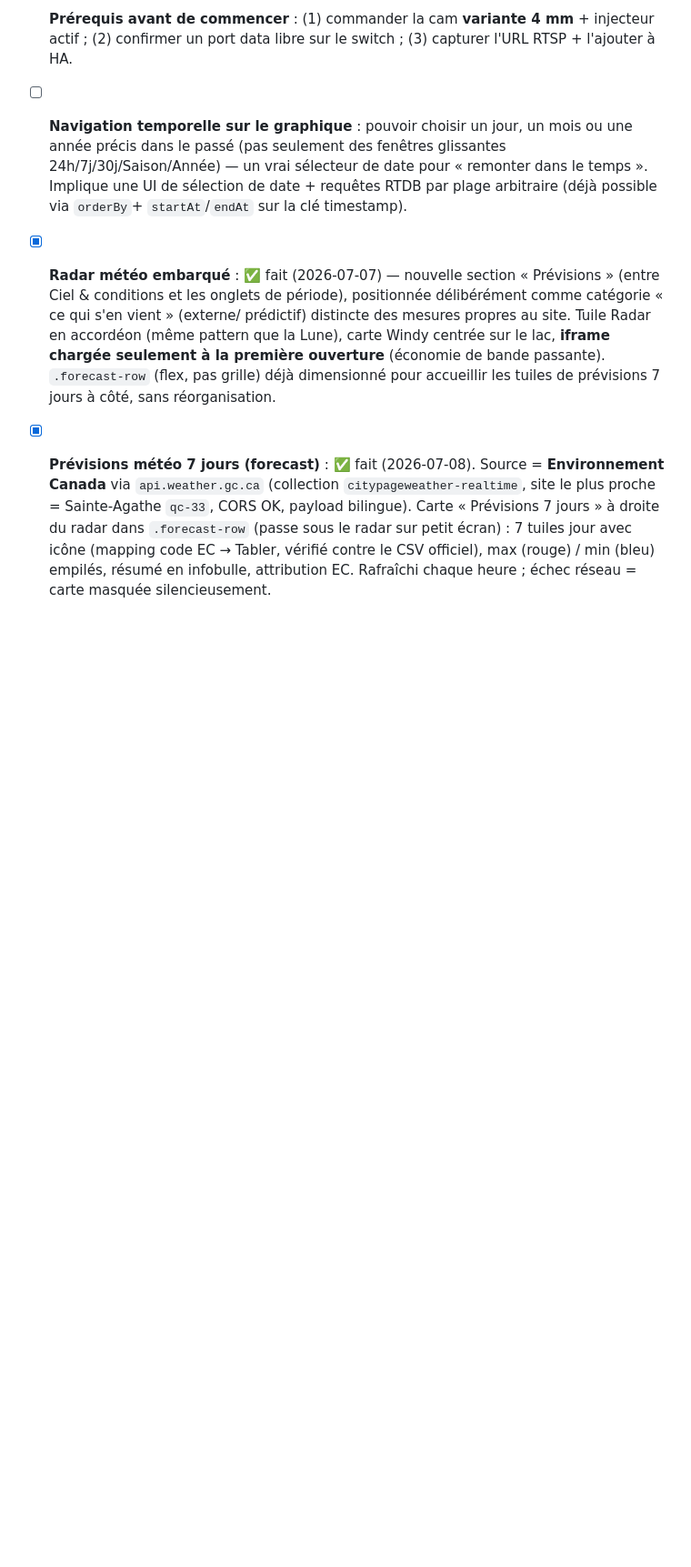
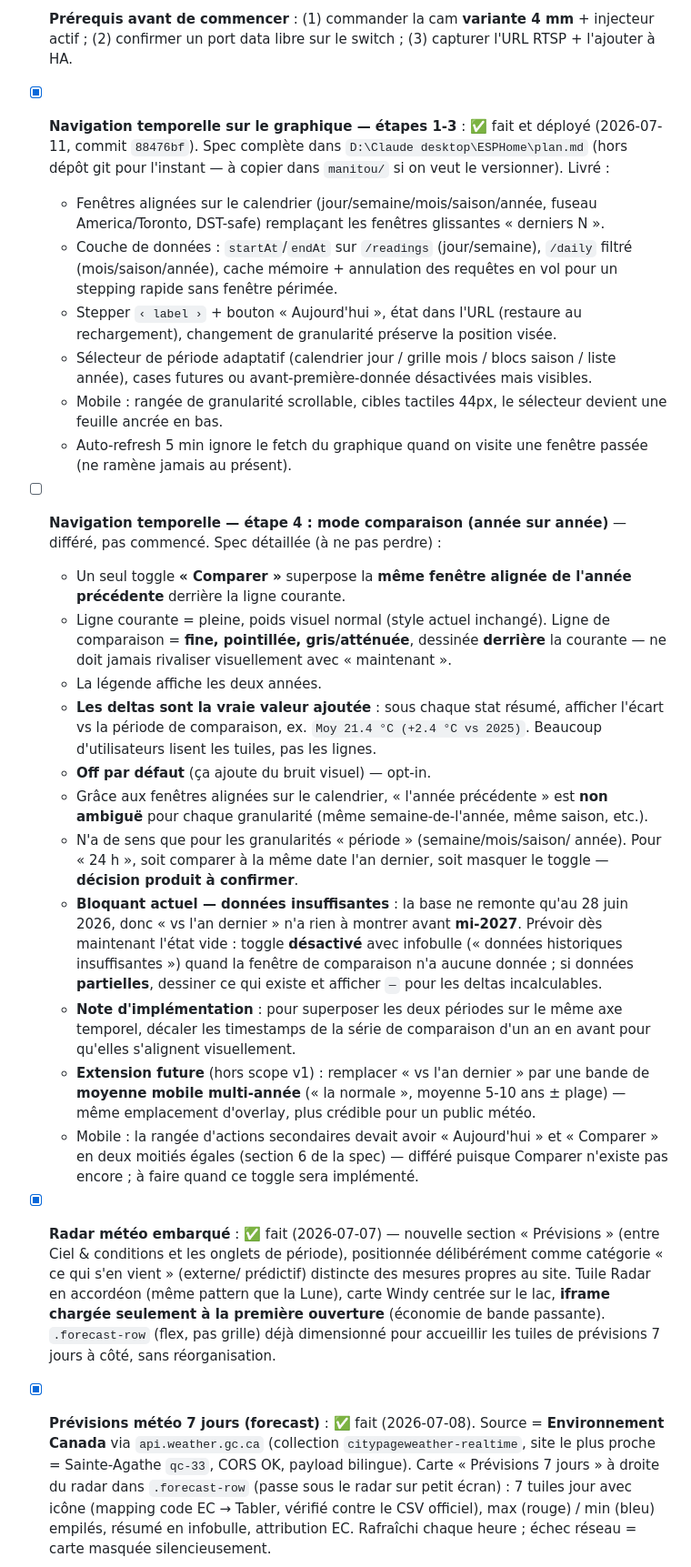
Before and after one commit to BenCourchesne/TemperatureManitou, a Markdown page: PLAN.md, the part around one of its changes. Shown at 91% size. GitHub-like rendering; blank space fills up the shorter version.

Commit message:
docs: consolidate remaining backlog into PLAN.md, retire ECOWITT_HANDOFF.md
ECOWITT_HANDOFF.md was the Phase B brief; Phase B is now fully complete
(WN32/airb/humb verified in prod 2026-07-10), so it has no outstanding
actions left. Marked obsolete at the top, kept only for historical
reference (entity-name gotchas, unit conversions).

PLAN.md is now the single source of truth for the backlog:
- Fixed two stale "WN32 pending" mentions that contradicted the rest
  of the document (it was already done).
- Marked time-travel navigation steps 1-3 as shipped, with what was
  delivered.
- Expanded the step 4 (year-over-year compare mode) entry with the
  full spec pulled from the standalone plan.md, so nothing gets lost
  before that file is itself committed somewhere.
- Confirmed the only two genuinely open items: the chalet probe
  (blocked on a physical relocation) and the hourly webcam photo
  (fully specified, hardware chosen, not started).

Co-Authored-By: Claude Sonnet 5 <noreply@anthropic.com>

```diff
--- a/PLAN.md
+++ b/PLAN.md
@@ -332,12 +339,63 @@ prioriser avant de commencer.
   **Prérequis avant de commencer** : (1) commander la cam **variante 4 mm** +
   injecteur actif ; (2) confirmer un port data libre sur le switch ; (3) capturer
   l'URL RTSP + l'ajouter à HA.
-- [ ] **Navigation temporelle sur le graphique** : pouvoir choisir un jour, un
-      mois ou une année précis dans le passé (pas seulement des fenêtres
-      glissantes 24h/7j/30j/Saison/Année) — un vrai sélecteur de date pour
-      « remonter dans le temps ». Implique une UI de sélection de date +
-      requêtes RTDB par plage arbitraire (déjà possible via `orderBy`+
-      `startAt`/`endAt` sur la clé timestamp).
+- [x] **Navigation temporelle sur le graphique — étapes 1-3** : ✅ fait et
+      déployé (2026-07-11, commit `88476bf`). Spec complète dans
+      `D:\Claude desktop\ESPHome\plan.md` (hors dépôt git pour l'instant — à
+      copier dans `manitou/` si on veut le versionner). Livré :
+  - Fenêtres alignées sur le calendrier (jour/semaine/mois/saison/année,
+    fuseau America/Toronto, DST-safe) remplaçant les fenêtres glissantes
+    « derniers N ».
+  - Couche de données : `startAt`/`endAt` sur `/readings` (jour/semaine),
+    `/daily` filtré (mois/saison/année), cache mémoire + annulation des
+    requêtes en vol pour un stepping rapide sans fenêtre périmée.
+  - Stepper `‹ label ›` + bouton « Aujourd'hui », état dans l'URL (restaure au
+    rechargement), changement de granularité préserve la position visée.
+  - Sélecteur de période adaptatif (calendrier jour / grille mois / blocs
+    saison / liste année), cases futures ou avant-première-donnée désactivées
+    mais visibles.
+  - Mobile : rangée de granularité scrollable, cibles tactiles 44px, le
+    sélecteur devient une feuille ancrée en bas.
+  - Auto-refresh 5 min ignore le fetch du graphique quand on visite une
+    fenêtre passée (ne ramène jamais au présent).
+
+- [ ] **Navigation temporelle — étape 4 : mode comparaison (année sur année)**
+      — différé, pas commencé. Spec détaillée (à ne pas perdre) :
+  - Un seul toggle **« Comparer »** superpose la **même fenêtre alignée de
+    l'année précédente** derrière la ligne courante.
+  - Ligne courante = pleine, poids visuel normal (style actuel inchangé).
+    Ligne de comparaison = **fine, pointillée, gris/atténuée**, dessinée
+    **derrière** la courante — ne doit jamais rivaliser visuellement avec
+    « maintenant ».
+  - La légende affiche les deux années.
+  - **Les deltas sont la vraie valeur ajoutée** : sous chaque stat résumé,
+    afficher l'écart vs la période de comparaison, ex.
+    `Moy 21.4 °C (+2.4 °C vs 2025)`. Beaucoup d'utilisateurs lisent les
+    tuiles, pas les lignes.
+  - **Off par défaut** (ça ajoute du bruit visuel) — opt-in.
+  - Grâce aux fenêtres alignées sur le calendrier, « l'année précédente » est
+    **non ambiguë** pour chaque granularité (même semaine-de-l'année, même
+    saison, etc.).
+  - N'a de sens que pour les granularités « période » (semaine/mois/saison/
+    année). Pour « 24 h », soit comparer à la même date l'an dernier, soit
+    masquer le toggle — **décision produit à confirmer**.
+  - **Bloquant actuel — données insuffisantes** : la base ne remonte qu'au
+    28 juin 2026, donc « vs l'an dernier » n'a rien à montrer avant
+    **mi-2027**. Prévoir dès maintenant l'état vide : toggle **désactivé**
+    avec infobulle (« données historiques insuffisantes ») quand la fenêtre
+    de comparaison n'a aucune donnée ; si données **partielles**, dessiner ce
+    qui existe et afficher `—` pour les deltas incalculables.
+  - **Note d'implémentation** : pour superposer les deux périodes sur le même
+    axe temporel, décaler les timestamps de la série de comparaison d'un an
+    en avant pour qu'elles s'alignent visuellement.
+  - **Extension future** (hors scope v1) : remplacer « vs l'an dernier » par
+    une bande de **moyenne mobile multi-année** (« la normale », moyenne
+    5-10 ans ± plage) — même emplacement d'overlay, plus crédible pour un
+    public météo.
+  - Mobile : la rangée d'actions secondaires devait avoir « Aujourd'hui » et
+    « Comparer » en deux moitiés égales (section 6 de la spec) — différé
+    puisque Comparer n'existe pas encore ; à faire quand ce toggle sera
+    implémenté.
 - [x] **Radar météo embarqué** : ✅ fait (2026-07-07) — nouvelle section
       « Prévisions » (entre Ciel & conditions et les onglets de période),
       positionnée délibérément comme catégorie « ce qui s'en vient » (externe/
```
Also changed, not shown: other parts of PLAN.md (+14 -5 lines), ECOWITT_HANDOFF.md (+11 -2 lines).
